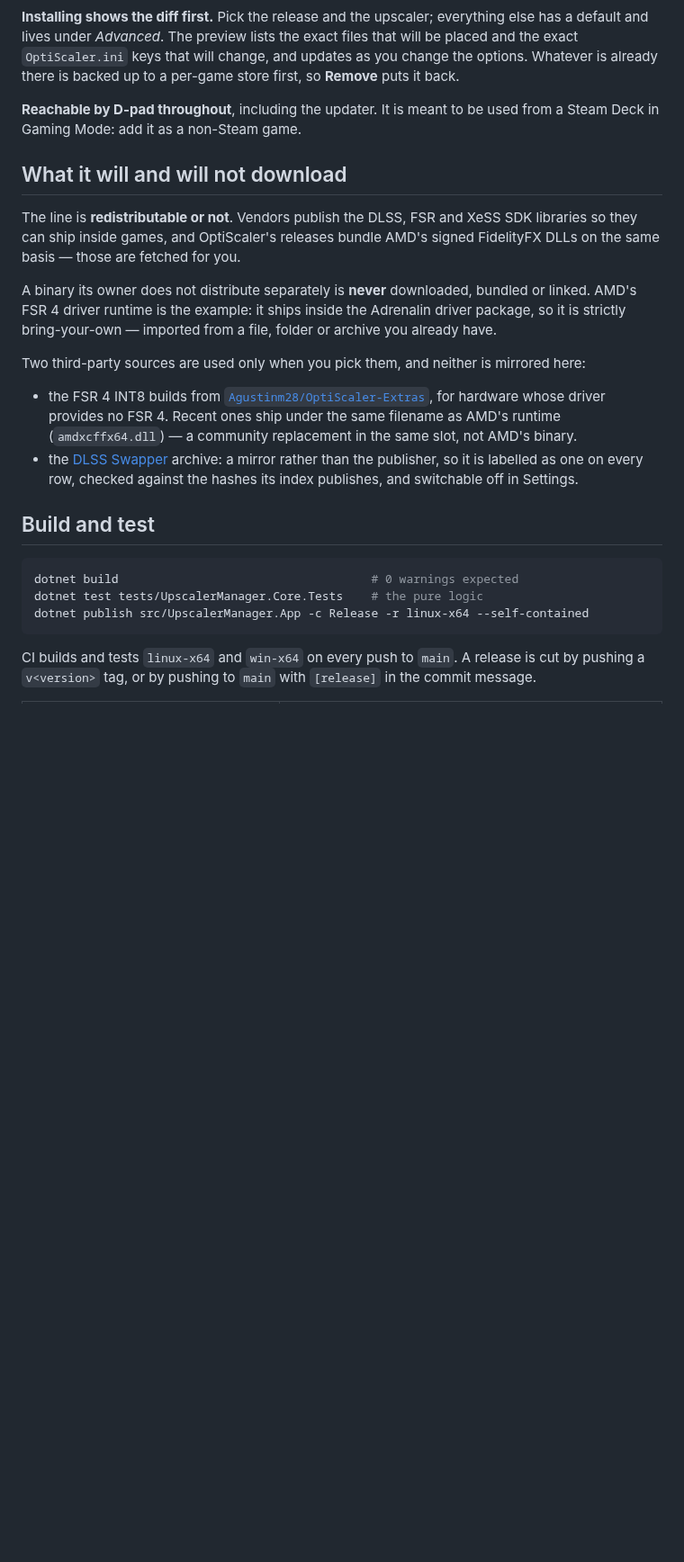
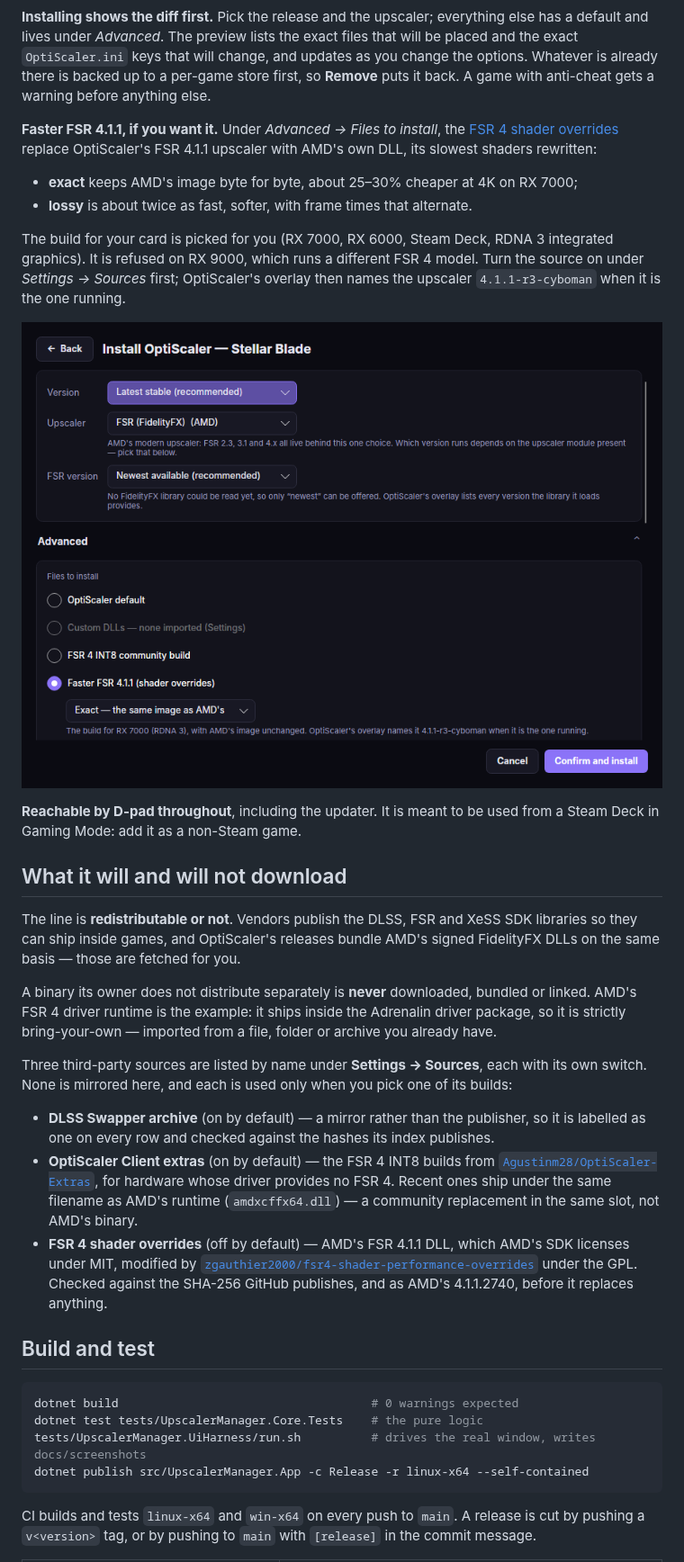
Before and after one commit to filobus97/optiscaler-manager, a Markdown page: README.md, the part around one of its changes. Shown at 90% size. Rendered like a GitHub page; pictures changed too: docs/screenshots/install-faster-fsr4.png (added); blank space fills up the shorter version.

````diff
--- a/README.md
+++ b/README.md
@@ -66,7 +67,21 @@ is why it stays OptiScaler's job.
 has a default and lives under *Advanced*. The preview lists the exact files that will be
 placed and the exact `OptiScaler.ini` keys that will change, and updates as you change
 the options. Whatever is already there is backed up to a per-game store first, so
-**Remove** puts it back.
+**Remove** puts it back. A game with anti-cheat gets a warning before anything else.
+
+**Faster FSR 4.1.1, if you want it.** Under *Advanced → Files to install*, the
+[FSR 4 shader overrides](https://github.com/zgauthier2000/fsr4-shader-performance-overrides)
+replace OptiScaler's FSR 4.1.1 upscaler with AMD's own DLL, its slowest shaders
+rewritten:
+- **exact** keeps AMD's image byte for byte, about 25–30% cheaper at 4K on RX 7000;
+- **lossy** is about twice as fast, softer, with frame times that alternate.
+
+The build for your card is picked for you (RX 7000, RX 6000, Steam Deck, RDNA 3
+integrated graphics). It is refused on RX 9000, which runs a different FSR 4 model. Turn
+the source on under *Settings → Sources* first; OptiScaler's overlay then names the
+upscaler `4.1.1-r3-cyboman` when it is the one running.
+
+![The faster FSR 4.1.1 option on an RX 7000](docs/screenshots/install-faster-fsr4.png)
 
 **Reachable by D-pad throughout**, including the updater. It is meant to be used from a
 Steam Deck in Gaming Mode: add it as a non-Steam game.
@@ -82,22 +97,29 @@ linked. AMD's FSR 4 driver runtime is the example: it ships inside the Adrenalin
 package, so it is strictly bring-your-own — imported from a file, folder or archive you
 already have.
 
-Two third-party sources are used only when you pick them, and neither is mirrored here:
+Three third-party sources are listed by name under **Settings → Sources**, each with
+its own switch. None is mirrored here, and each is used only when you pick one of its
+builds:
 
-- the FSR 4 INT8 builds from
+- **DLSS Swapper archive** (on by default) — a mirror rather than the publisher, so it
+  is labelled as one on every row and checked against the hashes its index publishes.
+- **OptiScaler Client extras** (on by default) — the FSR 4 INT8 builds from
   [`Agustinm28/OptiScaler-Extras`](https://github.com/Agustinm28/OptiScaler-Extras),
   for hardware whose driver provides no FSR 4. Recent ones ship under the same filename
   as AMD's runtime (`amdxcffx64.dll`) — a community replacement in the same slot, not
   AMD's binary.
-- the [DLSS Swapper](https://github.com/beeradmoore/dlss-swapper) archive: a mirror
-  rather than the publisher, so it is labelled as one on every row, checked against the
-  hashes its index publishes, and switchable off in Settings.
+- **FSR 4 shader overrides** (off by default) — AMD's FSR 4.1.1 DLL, which AMD's SDK
+  licenses under MIT, modified by
+  [`zgauthier2000/fsr4-shader-performance-overrides`](https://github.com/zgauthier2000/fsr4-shader-performance-overrides)
+  under the GPL. Checked against the SHA-256 GitHub publishes, and as AMD's 4.1.1.2740,
+  before it replaces anything.
 
 ## Build and test
 
 ```bash
 dotnet build                                    # 0 warnings expected
 dotnet test tests/UpscalerManager.Core.Tests    # the pure logic
+tests/UpscalerManager.UiHarness/run.sh          # drives the real window, writes docs/screenshots
 dotnet publish src/UpscalerManager.App -c Release -r linux-x64 --self-contained
 ```
 
````
Also changed, not shown: other parts of README.md (+6 -3 lines), docs/fidelityfx.md (+34 -0 lines), docs/screenshots/README.md (+10 -5 lines), docs/screenshots/details.png, docs/screenshots/games.png, docs/screenshots/install.png, docs/screenshots/settings.png, 2 other files.
